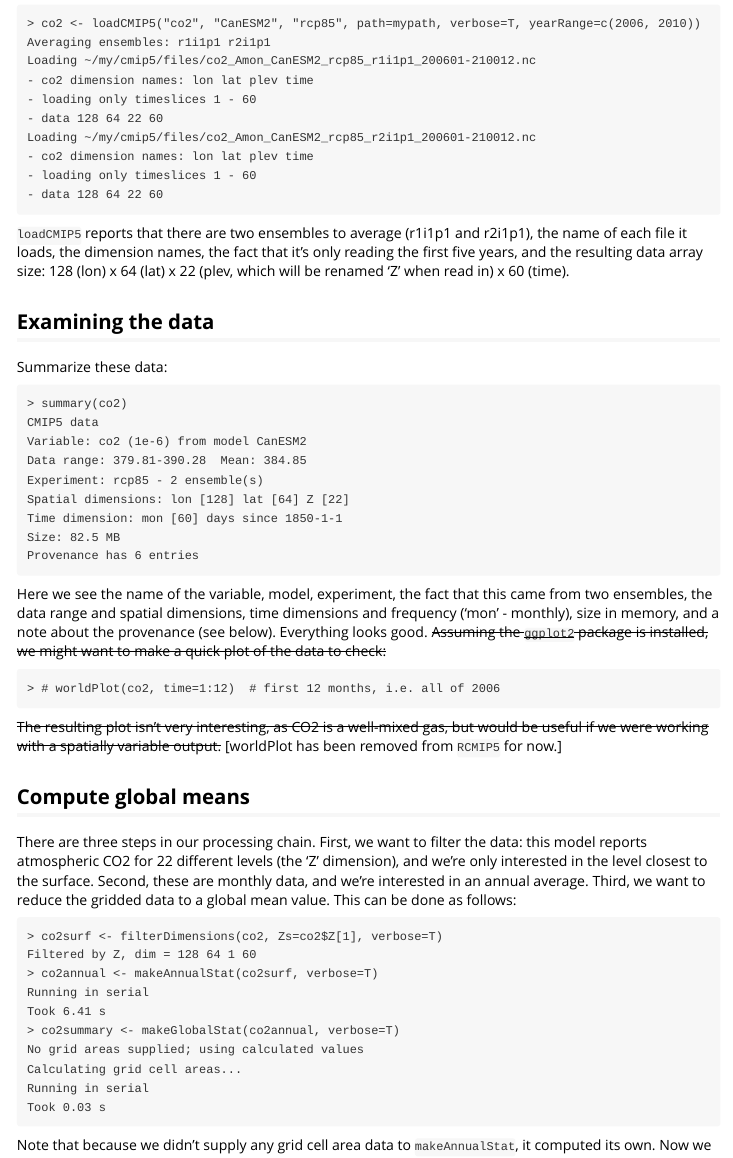
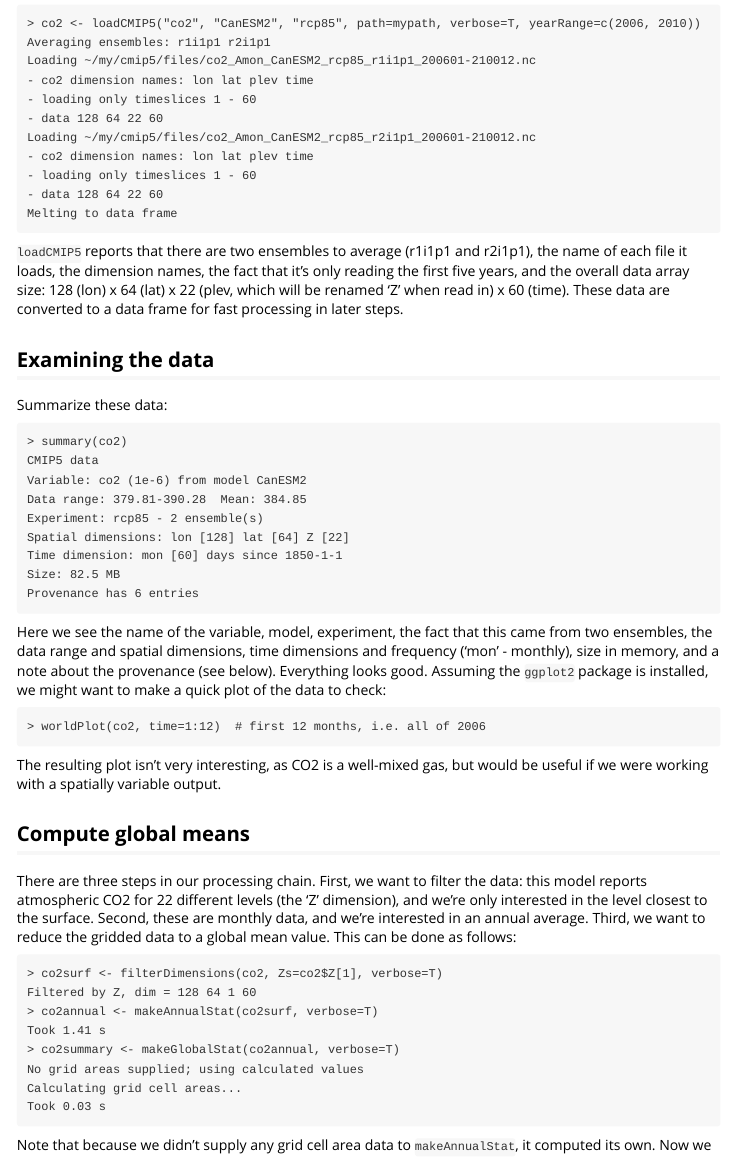
Before and after one commit to JGCRI/RCMIP5, an R Markdown document (vignettes/atmospheric_co2.Rmd): the page in a window 1100 px wide, from 1140 px down. Rendered offline with R 4.5, knitr and Pandoc, with nearby package versions.

Commit message:
Update atmospheric_co2.Rmd

````diff
--- a/vignettes/atmospheric_co2.Rmd
+++ b/vignettes/atmospheric_co2.Rmd
@@ -69,11 +69,13 @@ Loading ~/my/cmip5/files/co2_Amon_CanESM2_rcp85_r2i1p1_200601-210012.nc
 - co2 dimension names: lon lat plev time
 - loading only timeslices 1 - 60
 - data 128 64 22 60
+Melting to data frame
 ```
 
 `loadCMIP5` reports that there are two ensembles to average (r1i1p1 and r2i1p1), the name of each file it loads, the
-dimension names, the fact that it's only reading the first five years, and the resulting data array size: 128 (lon) x 64 (lat)
-x 22 (plev, which will be renamed 'Z' when read in) x 60 (time).
+dimension names, the fact that it's only reading the first five years, and the overall data array size: 128 (lon) x 64 (lat)
+x 22 (plev, which will be renamed 'Z' when read in) x 60 (time). These data are converted to a data frame for fast
+processing in later steps.
 
 ## Examining the data
 
@@ -93,14 +95,15 @@ Provenance has 6 entries
 
 Here we see the name of the variable, model, experiment, the fact that this came from two ensembles, the data range
 and spatial dimensions, time dimensions and frequency ('mon' - monthly), size in memory, and a note about the
-provenance (see below). Everything looks good. ~~Assuming the `ggplot2` package is installed, we might want to make a quick plot of the data to check:~~
+provenance (see below). Everything looks good. Assuming the `ggplot2` package is installed, we might want to make
+a quick plot of the data to check:
 
 ```
-> # worldPlot(co2, time=1:12)  # first 12 months, i.e. all of 2006
+> worldPlot(co2, time=1:12)  # first 12 months, i.e. all of 2006
 ```
 
-~~The resulting plot isn't very interesting, as CO2 is a well-mixed gas, but would be useful if we were working with
-a spatially variable output.~~ [worldPlot has been removed from `RCMIP5` for now.]
+The resulting plot isn't very interesting, as CO2 is a well-mixed gas, but would be useful if we were working with
+a spatially variable output.
 
 ## Compute global means
 
@@ -112,12 +115,10 @@ data to a global mean value. This can be done as follows:
 > co2surf <- filterDimensions(co2, Zs=co2$Z[1], verbose=T)
 Filtered by Z, dim = 128 64 1 60
 > co2annual <- makeAnnualStat(co2surf, verbose=T)
-Running in serial
-Took 6.41 s
+Took 1.41 s
 > co2summary <- makeGlobalStat(co2annual, verbose=T)
 No grid areas supplied; using calculated values
 Calculating grid cell areas...
-Running in serial
 Took 0.03 s
 ```
 
````
